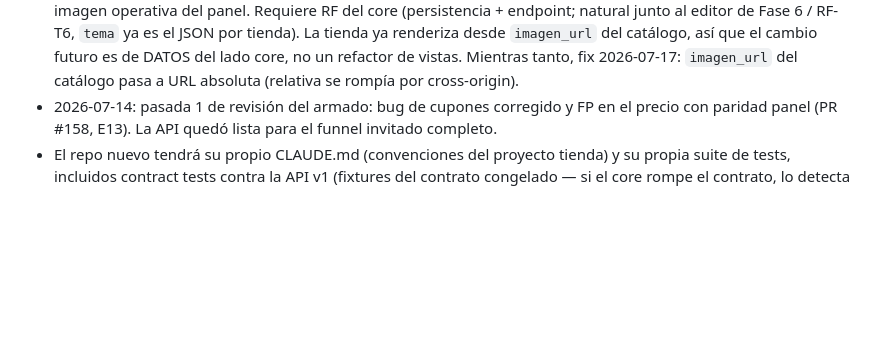
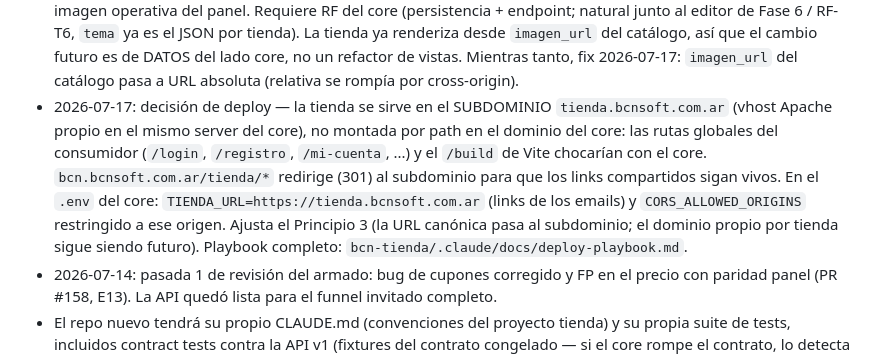
Before and after one commit to FacuGalan/bcn, a Markdown page: .claude/specs/tienda-online.md, the part around the change. GitHub-like rendering; blank space fills up the shorter version.

Commit message:
docs(spec): decision de deploy de la tienda en subdominio propio (#166)
Registra la decision 2026-07-17: la tienda se sirve en
tienda.bcnsoft.com.ar (vhost propio) y bcn.bcnsoft.com.ar/tienda/*
redirige alla. Motivos: colision de rutas globales del consumidor y de
/build con el core. Solo docs.

Co-authored-by: Claude Fable 5 <noreply@anthropic.com>

```diff
--- a/.claude/specs/tienda-online.md
+++ b/.claude/specs/tienda-online.md
@@ -349,6 +349,17 @@ la tienda NO cambia código (garantizado por el Principio 10).
   lado core, no un refactor de vistas. Mientras tanto, fix 2026-07-17:
   `imagen_url` del catálogo pasa a URL absoluta (relativa se rompía por
   cross-origin).
+- 2026-07-17: decisión de deploy — la tienda se sirve en el SUBDOMINIO
+  `tienda.bcnsoft.com.ar` (vhost Apache propio en el mismo server del core),
+  no montada por path en el dominio del core: las rutas globales del
+  consumidor (`/login`, `/registro`, `/mi-cuenta`, ...) y el `/build` de
+  Vite chocarían con el core. `bcn.bcnsoft.com.ar/tienda/*` redirige (301)
+  al subdominio para que los links compartidos sigan vivos. En el `.env`
+  del core: `TIENDA_URL=https://tienda.bcnsoft.com.ar` (links de los
+  emails) y `CORS_ALLOWED_ORIGINS` restringido a ese origen. Ajusta el
+  Principio 3 (la URL canónica pasa al subdominio; el dominio propio por
+  tienda sigue siendo futuro). Playbook completo:
+  `bcn-tienda/.claude/docs/deploy-playbook.md`.
 - 2026-07-14: pasada 1 de revisión del armado: bug de cupones corregido y FP
   en el precio con paridad panel (PR #158, E13). La API quedó lista para el
   funnel invitado completo.
```
